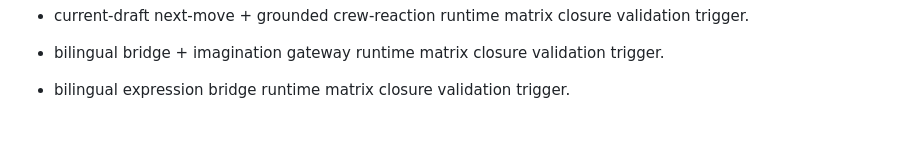
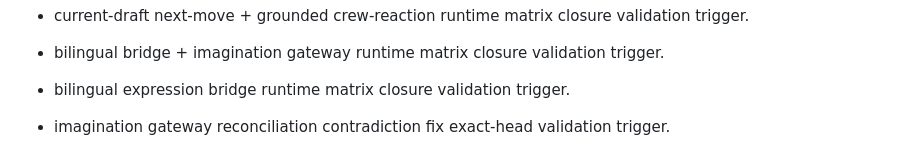
Before and after one commit to hns140412-glitch/Snap-Pop, a Markdown page: HANDOFF/SNAP_POP_REWRITE_HANDOFF_2026-09-21_LATEST.md, the part around the change. Rendered like a GitHub page; blank space fills up the shorter version.

Commit message:
Trigger corrected imagination gateway reconciliation validation

```diff
--- a/HANDOFF/SNAP_POP_REWRITE_HANDOFF_2026-09-21_LATEST.md
+++ b/HANDOFF/SNAP_POP_REWRITE_HANDOFF_2026-09-21_LATEST.md
@@ -397,3 +397,5 @@ Canonical ownership correction:
 - bilingual bridge + imagination gateway runtime matrix closure validation trigger.
 
 - bilingual expression bridge runtime matrix closure validation trigger.
+
+- imagination gateway reconciliation contradiction fix exact-head validation trigger.
```
